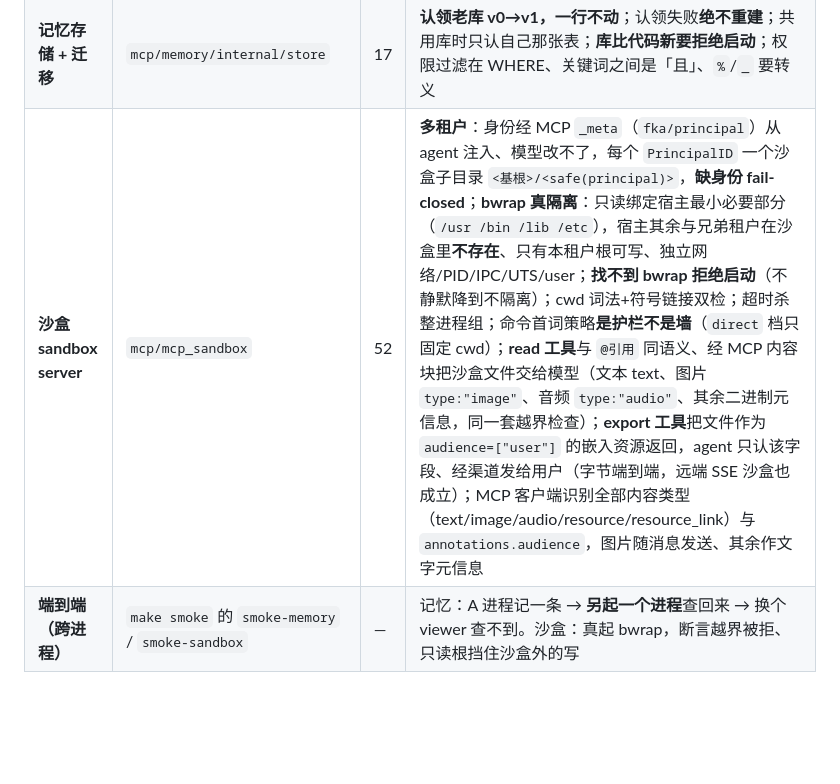
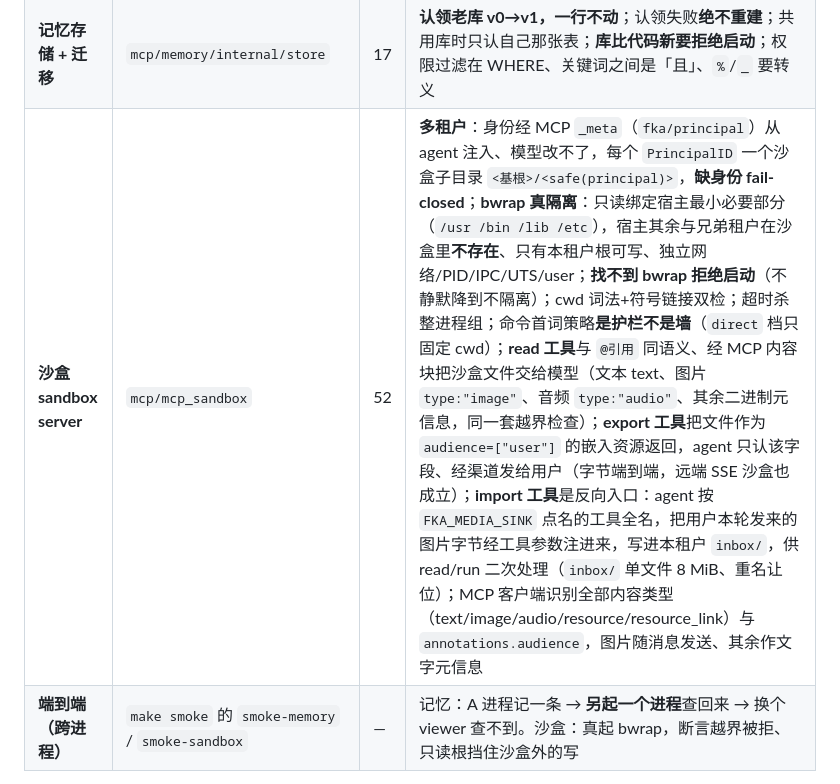
Before and after one commit to zjzhang-cn/fka-go, a Markdown page: docs/port-plan.md, the part around the change. Drawn GitHub-style; blank space fills up the shorter version.

```diff
--- a/docs/port-plan.md
+++ b/docs/port-plan.md
@@ -87,7 +87,7 @@ make smoke 的 smoke-sandbox     # 沙盒 bash 的端到端，**真起 bwrap**
 | **网页渠道（SSE）** | `internal/channels/web` | 15 | SSE 收 + POST 发；**token→HttpOnly cookie 认证**（EventSource/`<img>` 带不了头）；会话 id 校验（进 SessionKey/历史文件名）；**实现 EmitterProvider**（流式推 reasoning/tool，**最终答案走 Senders.Text、Answer 置空避免重复**）；出站媒体内存暂存 + `/files/{id}`；**入站图片**：`POST /messages` 支持 multipart，字节进独立 `inbound` 暂存、实现 `MediaFetcher`（`Image.Receive=true`）；静态目录缺失给说明不 500；未配置不产实例、有地址没令牌拒绝启用 |
 | **记忆 server（边界 + 工具层）** | `mcp/memory` | 7 | `mcp/memory/**` 不许 import 树外任何包（编译器管不到，由测试守）；是 `main` 包；只认自己那张表；**参数按声明读**（`limit` 是 number 就得用 `GetInt`）；**别人的 private 不进结果** |
 | **记忆存储 + 迁移** | `mcp/memory/internal/store` | 17 | **认领老库 v0→v1，一行不动**；认领失败**绝不重建**；共用库时只认自己那张表；**库比代码新要拒绝启动**；权限过滤在 WHERE、关键词之间是「且」、`%`/`_` 要转义 |
-| **沙盒 sandbox server** | `mcp/mcp_sandbox` | 52 | **多租户**：身份经 MCP `_meta`（`fka/principal`）从 agent 注入、模型改不了，每个 `PrincipalID` 一个沙盒子目录 `<基根>/<safe(principal)>`，**缺身份 fail-closed**；**bwrap 真隔离**：只读绑定宿主最小必要部分（`/usr /bin /lib /etc`），宿主其余与兄弟租户在沙盒里**不存在**、只有本租户根可写、独立网络/PID/IPC/UTS/user；**找不到 bwrap 拒绝启动**（不静默降到不隔离）；cwd 词法+符号链接双检；超时杀整进程组；命令首词策略**是护栏不是墙**（`direct` 档只固定 cwd）；**read 工具**与 `@引用` 同语义、经 MCP 内容块把沙盒文件交给模型（文本 text、图片 `type:"image"`、音频 `type:"audio"`、其余二进制元信息，同一套越界检查）；**export 工具**把文件作为 `audience=["user"]` 的嵌入资源返回，agent 只认该字段、经渠道发给用户（字节端到端，远端 SSE 沙盒也成立）；MCP 客户端识别全部内容类型（text/image/audio/resource/resource_link）与 `annotations.audience`，图片随消息发送、其余作文字元信息 |
+| **沙盒 sandbox server** | `mcp/mcp_sandbox` | 52 | **多租户**：身份经 MCP `_meta`（`fka/principal`）从 agent 注入、模型改不了，每个 `PrincipalID` 一个沙盒子目录 `<基根>/<safe(principal)>`，**缺身份 fail-closed**；**bwrap 真隔离**：只读绑定宿主最小必要部分（`/usr /bin /lib /etc`），宿主其余与兄弟租户在沙盒里**不存在**、只有本租户根可写、独立网络/PID/IPC/UTS/user；**找不到 bwrap 拒绝启动**（不静默降到不隔离）；cwd 词法+符号链接双检；超时杀整进程组；命令首词策略**是护栏不是墙**（`direct` 档只固定 cwd）；**read 工具**与 `@引用` 同语义、经 MCP 内容块把沙盒文件交给模型（文本 text、图片 `type:"image"`、音频 `type:"audio"`、其余二进制元信息，同一套越界检查）；**export 工具**把文件作为 `audience=["user"]` 的嵌入资源返回，agent 只认该字段、经渠道发给用户（字节端到端，远端 SSE 沙盒也成立）；**import 工具**是反向入口：agent 按 `FKA_MEDIA_SINK` 点名的工具全名，把用户本轮发来的图片字节经工具参数注进来，写进本租户 `inbox/`，供 read/run 二次处理（`inbox/` 单文件 8 MiB、重名让位）；MCP 客户端识别全部内容类型（text/image/audio/resource/resource_link）与 `annotations.audience`，图片随消息发送、其余作文字元信息 |
 | **端到端（跨进程）** | `make smoke` 的 `smoke-memory` / `smoke-sandbox` | — | 记忆：A 进程记一条 → **另起一个进程**查回来 → 换个 viewer 查不到。沙盒：真起 bwrap，断言越界被拒、只读根挡住沙盒外的写 |
 
 > 仍然没有用例的只有 `internal/app`（纯装配，它的正确性由 `make smoke` 的行为验）
```
Also changed, not shown: AGENTS.md (+11 -1 lines), docs/decisions.md (+24 -0 lines).
